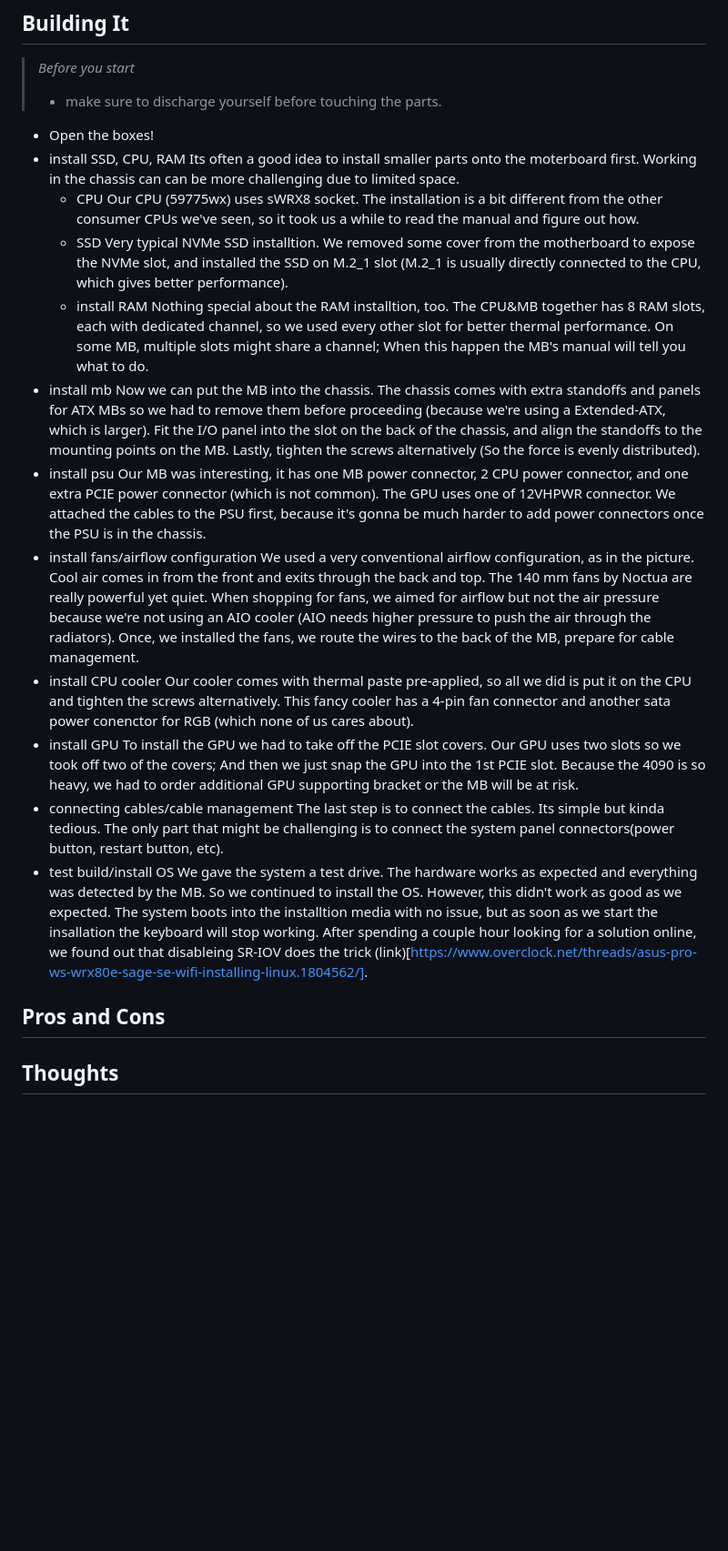
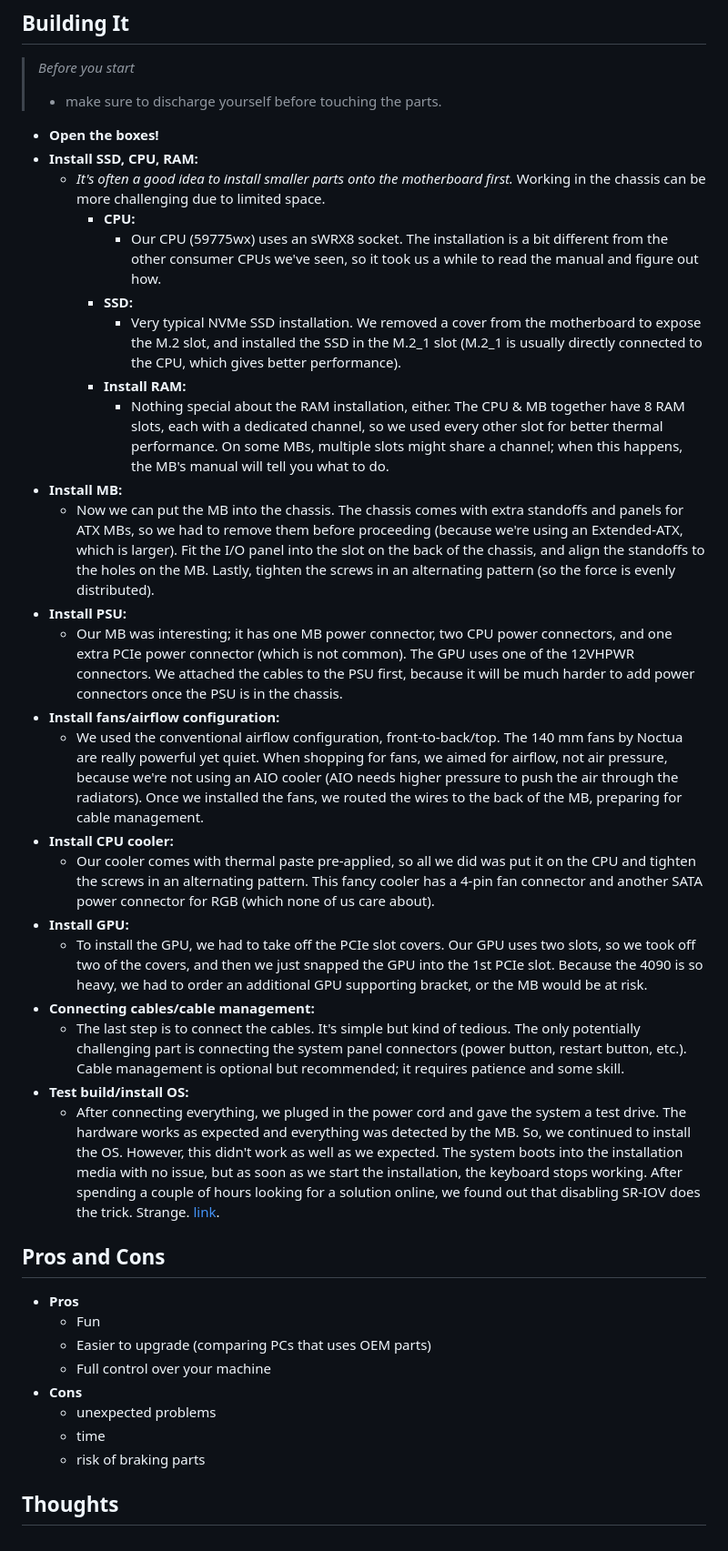
Before and after one commit to dynaroars/dynaroars.github.io, a Markdown page: blog/dnnv-machine-build.md, the part around the change. Shown at 91% size. GitHub-like rendering; blank space fills up the shorter version.

Commit message:
buiding it - done

```diff
--- a/blog/dnnv-machine-build.md
+++ b/blog/dnnv-machine-build.md
@@ -32,32 +32,38 @@ The CPU and GPU are the two main components we need for our DNN verification. Th
 > - make sure to discharge yourself before touching the parts.
 
 
-
-- Open the boxes!
-- install SSD, CPU, RAM
-    Its often a good idea to install smaller parts onto the moterboard first. Working in the chassis can can be more challenging due to limited space.
-    - CPU
-        Our CPU (59775wx) uses sWRX8 socket. The installation is a bit different from the other consumer CPUs we've seen, so it took us a while to read the manual and figure out how.
-    - SSD
-        Very typical NVMe SSD installtion. We removed some cover from the motherboard to expose the NVMe slot, and installed the SSD on M.2_1 slot (M.2_1 is usually directly connected to the CPU, which gives better performance).
-    - install RAM
-        Nothing special about the RAM installtion, too. The CPU&MB together has 8 RAM slots, each with dedicated channel, so we used every other slot for better thermal performance. On some MB, multiple slots might share a channel; When this happen the MB's manual will tell you what to do.
-- install mb
-    Now we can put the MB into the chassis. The chassis comes with extra standoffs and panels for ATX MBs so we had to remove them before proceeding (because we're using a Extended-ATX, which is larger). Fit the I/O panel into the slot on the back of the chassis, and align the standoffs to the mounting points on the MB. Lastly, tighten the screws alternatively (So the force is evenly distributed).
-- install psu
-    Our MB was interesting, it has one MB power connector, 2 CPU power connector, and one extra PCIE power connector (which is not common). The GPU uses one of 12VHPWR connector. We attached the cables to the PSU first, because it's gonna be much harder to add power connectors once the PSU is in the chassis.
-- install fans/airflow configuration
-    We used a very conventional airflow configuration, as in the picture. Cool air comes in from the front and exits through the back and top. The 140 mm fans by Noctua are really powerful yet quiet. When shopping for fans, we aimed for airflow but not the air pressure because we're not using an AIO cooler (AIO needs higher pressure to push the air through the radiators). Once, we installed the fans, we route the wires to the back of the MB, prepare for cable management.
-- install CPU cooler
-    Our cooler comes with thermal paste pre-applied, so all we did is put it on the CPU and tighten the screws alternatively. This fancy cooler has a 4-pin fan connector and another sata power conenctor for RGB (which none of us cares about).
-- install GPU
-    To install the GPU we had to take off the PCIE slot covers. Our GPU uses two slots so we took off two of the covers; And then we just snap the GPU into the 1st PCIE slot. Because the 4090 is so heavy, we had to order additional GPU supporting bracket or the MB will be at risk.
-- connecting cables/cable management
-    The last step is to connect the cables. Its simple but kinda tedious. The only part that might be challenging is to connect the system panel connectors(power button, restart button, etc).
-- test build/install OS
-    We gave the system a test drive. The hardware works as expected and everything was detected by the MB. So we continued to install the OS. However, this didn't work as good as we expected. The system boots into the installtion media with no issue, but as soon as we start the insallation the keyboard will stop working. After spending a couple hour looking for a solution online, we found out that disableing SR-IOV does the trick (link)[https://www.overclock.net/threads/asus-pro-ws-wrx80e-sage-se-wifi-installing-linux.1804562/].
+- **Open the boxes!**
+- **Install SSD, CPU, RAM:**
+  - _It's often a good idea to install smaller parts onto the motherboard first._ Working in the chassis can be more challenging due to limited space.
+    - **CPU:**
+      - Our CPU (59775wx) uses an sWRX8 socket. The installation is a bit different from the other consumer CPUs we've seen, so it took us a while to read the manual and figure out how.
+    - **SSD:**
+      - Very typical NVMe SSD installation. We removed a cover from the motherboard to expose the M.2 slot, and installed the SSD in the M.2_1 slot (M.2_1 is usually directly connected to the CPU, which gives better performance).
+    - **Install RAM:**
+      - Nothing special about the RAM installation, either. The CPU & MB together have 8 RAM slots, each with a dedicated channel, so we used every other slot for better thermal performance. On some MBs, multiple slots might share a channel; when this happens, the MB's manual will tell you what to do.
+- **Install MB:**
+  - Now we can put the MB into the chassis. The chassis comes with extra standoffs and panels for ATX MBs, so we had to remove them before proceeding (because we're using an Extended-ATX, which is larger). Fit the I/O panel into the slot on the back of the chassis, and align the standoffs to the holes on the MB. Lastly, tighten the screws in an alternating pattern (so the force is evenly distributed).
+- **Install PSU:**
+  - Our MB was interesting; it has one MB power connector, two CPU power connectors, and one extra PCIe power connector (which is not common). The GPU uses one of the 12VHPWR connectors. We attached the cables to the PSU first, because it will be much harder to add power connectors once the PSU is in the chassis.
+- **Install fans/airflow configuration:**
+  - We used the conventional airflow configuration, front-to-back/top. The 140 mm fans by Noctua are really powerful yet quiet. When shopping for fans, we aimed for airflow, not air pressure, because we're not using an AIO cooler (AIO needs higher pressure to push the air through the radiators). Once we installed the fans, we routed the wires to the back of the MB, preparing for cable management.
+- **Install CPU cooler:**
+  - Our cooler comes with thermal paste pre-applied, so all we did was put it on the CPU and tighten the screws in an alternating pattern. This fancy cooler has a 4-pin fan connector and another SATA power connector for RGB (which none of us care about).
+- **Install GPU:**
+  - To install the GPU, we had to take off the PCIe slot covers. Our GPU uses two slots, so we took off two of the covers, and then we just snapped the GPU into the 1st PCIe slot. Because the 4090 is so heavy, we had to order an additional GPU supporting bracket, or the MB would be at risk.
+- **Connecting cables/cable management:**
+  - The last step is to connect the cables. It's simple but kind of tedious. The only potentially challenging part is connecting the system panel connectors (power button, restart button, etc.). Cable management is optional but recommended; it requires patience and some skill.
+- **Test build/install OS:**
+  - After connecting everything, we pluged in the power cord and gave the system a test drive. The hardware works as expected and everything was detected by the MB. So, we continued to install the OS. However, this didn't work as well as we expected. The system boots into the installation media with no issue, but as soon as we start the installation, the keyboard stops working. After spending a couple of hours looking for a solution online, we found out that disabling SR-IOV does the trick. Strange. [link](https://www.overclock.net/threads/asus-pro-ws-wrx80e-sage-se-wifi-installing-linux.1804562/).
 
 
 ## Pros and Cons
-
+- **Pros**
+    - Fun
+    - Easier to upgrade (comparing PCs that uses OEM parts)
+    - Full control over your machine
+- **Cons**
+    - unexpected problems
+    - time
+    - risk of braking parts
 ## Thoughts
```
